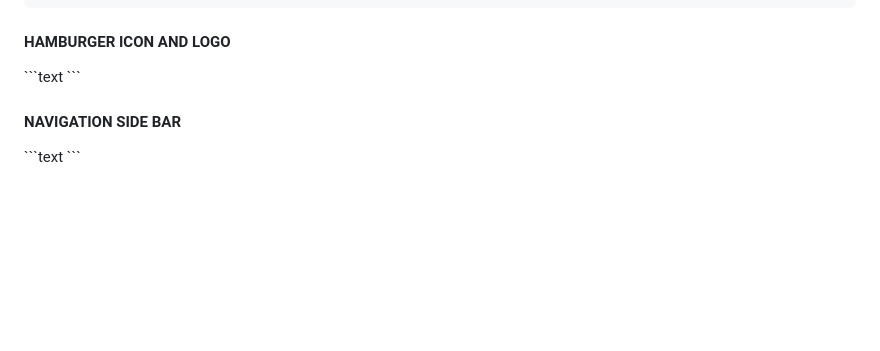
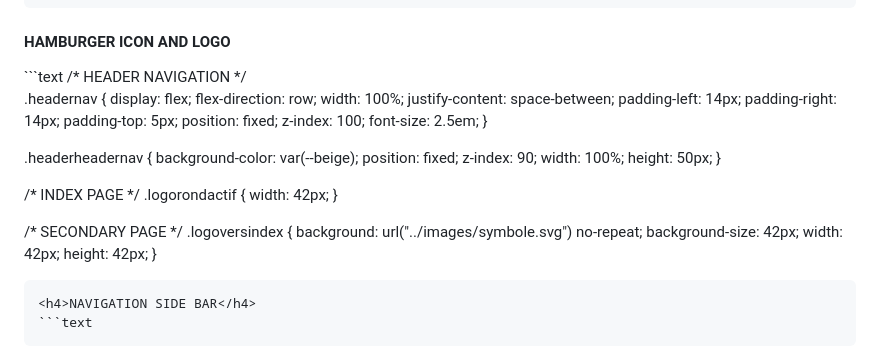
Before and after one commit to JanetteMujica/AilleursConseilWebsite_HTMLCSSVanillaJavascript, a Markdown page: README.md, the part around the change. Drawn GitHub-style; blank space fills up the shorter version.

````diff
--- a/README.md
+++ b/README.md
@@ -154,6 +154,41 @@ a:hover {
 
 <h4>HAMBURGER ICON AND LOGO</h4>
 ```text
+/* HEADER NAVIGATION */
+
+.headernav {
+  display: flex;
+  flex-direction: row;
+  width: 100%;
+  justify-content: space-between;
+  padding-left: 14px;
+  padding-right: 14px;
+  padding-top: 5px;
+  position: fixed;
+  z-index: 100;
+  font-size: 2.5em;
+}
+
+.headerheadernav {
+  background-color: var(--beige);
+  position: fixed;
+  z-index: 90;
+  width: 100%;
+  height: 50px;
+}
+
+/* INDEX PAGE */
+.logorondactif {
+  width: 42px;
+}
+
+/* SECONDARY PAGE */
+.logoversindex {
+  background: url("../images/symbole.svg") no-repeat;
+  background-size: 42px;
+  width: 42px;
+  height: 42px;
+}
 ```
 <h4>NAVIGATION SIDE BAR</h4>
 ```text
````
